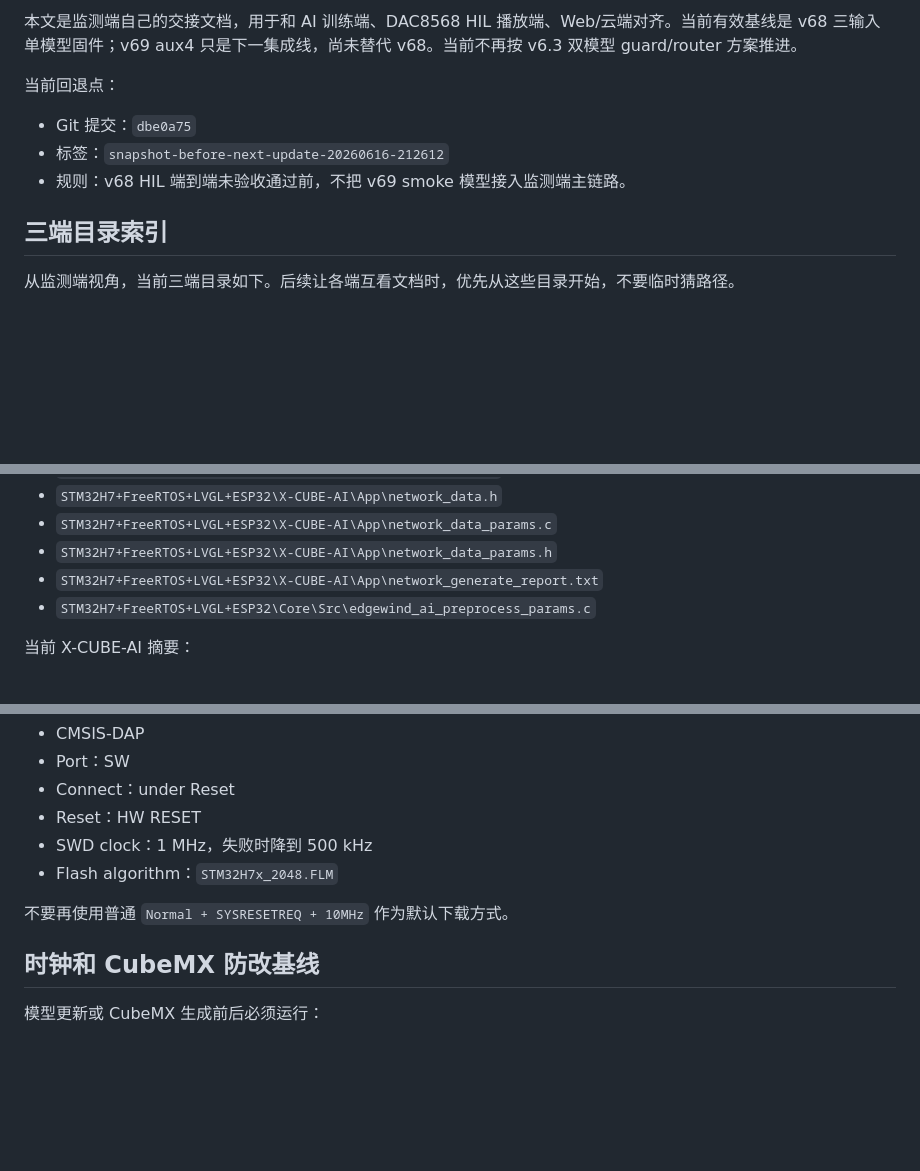
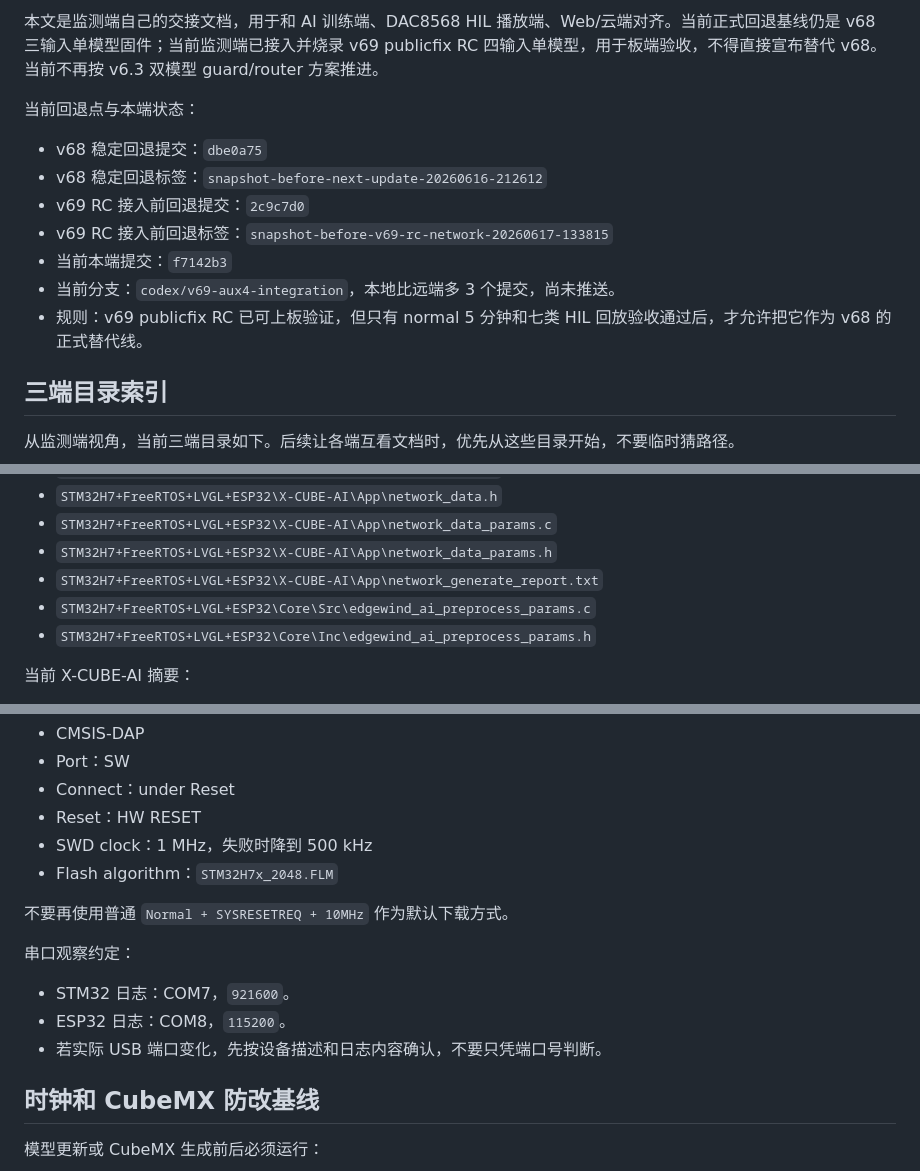
Before and after one commit to lin-han-li/Edge_Wind-STM32H7-FreeRTOS-LVGL-ESP32, a Markdown page: docs/three_side_handoff_monitor_stm32.md, 3 parts joined by grey strips. GitHub-like rendering; blank space fills up the shorter version.

```diff
--- a/docs/three_side_handoff_monitor_stm32.md
+++ b/docs/three_side_handoff_monitor_stm32.md
@@ -4,11 +4,15 @@
 
-本文是监测端自己的交接文档，用于和 AI 训练端、DAC8568 HIL 播放端、Web/云端对齐。当前有效基线是 v68 三输入单模型固件；v69 aux4 只是下一集成线，尚未替代 v68。当前不再按 v6.3 双模型 guard/router 方案推进。
+本文是监测端自己的交接文档，用于和 AI 训练端、DAC8568 HIL 播放端、Web/云端对齐。当前正式回退基线仍是 v68 三输入单模型固件；当前监测端已接入并烧录 v69 publicfix RC 四输入单模型，用于板端验收，不得直接宣布替代 v68。当前不再按 v6.3 双模型 guard/router 方案推进。
 
-当前回退点：
+当前回退点与本端状态：
 
-- Git 提交：`dbe0a75`
-- 标签：`snapshot-before-next-update-20260616-212612`
-- 规则：v68 HIL 端到端未验收通过前，不把 v69 smoke 模型接入监测端主链路。
+- v68 稳定回退提交：`dbe0a75`
+- v68 稳定回退标签：`snapshot-before-next-update-20260616-212612`
+- v69 RC 接入前回退提交：`2c9c7d0`
+- v69 RC 接入前回退标签：`snapshot-before-v69-rc-network-20260617-133815`
+- 当前本端提交：`f7142b3`
+- 当前分支：`codex/v69-aux4-integration`，本地比远端多 3 个提交，尚未推送。
+- 规则：v69 publicfix RC 已可上板验证，但只有 normal 5 分钟和七类 HIL 回放验收通过后，才允许把它作为 v68 的正式替代线。
 
 ## 三端目录索引
 
@@ -176,6 +220,7 @@ STM32 工程中已替换：
 - `STM32H7+FreeRTOS+LVGL+ESP32\X-CUBE-AI\App\network_data_params.h`
 - `STM32H7+FreeRTOS+LVGL+ESP32\X-CUBE-AI\App\network_generate_report.txt`
 - `STM32H7+FreeRTOS+LVGL+ESP32\Core\Src\edgewind_ai_preprocess_params.c`
+- `STM32H7+FreeRTOS+LVGL+ESP32\Core\Inc\edgewind_ai_preprocess_params.h`
 
 当前 X-CUBE-AI 摘要：
 
@@ -289,6 +334,12 @@ Application running ...
 
 不要再使用普通 `Normal + SYSRESETREQ + 10MHz` 作为默认下载方式。
 
+串口观察约定：
+
+- STM32 日志：COM7，`921600`。
+- ESP32 日志：COM8，`115200`。
+- 若实际 USB 端口变化，先按设备描述和日志内容确认，不要只凭端口号判断。
+
 ## 时钟和 CubeMX 防改基线
 
 模型更新或 CubeMX 生成前后必须运行：
```
Also changed, not shown: other parts of docs/three_side_handoff_monitor_stm32.md (+55 -12 lines).
